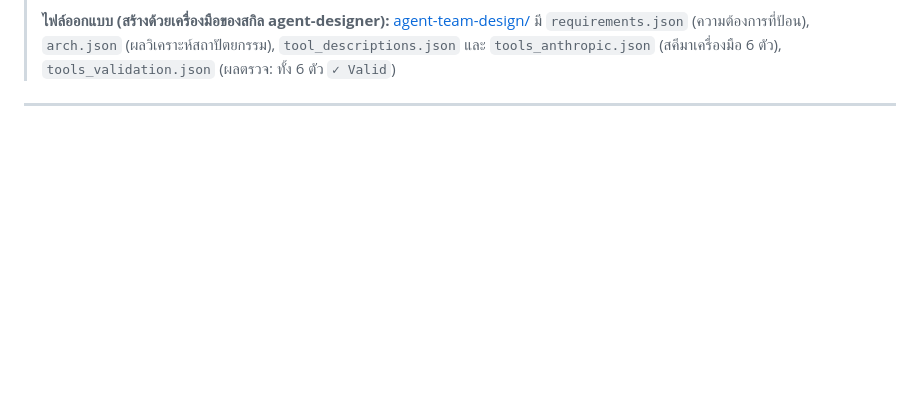
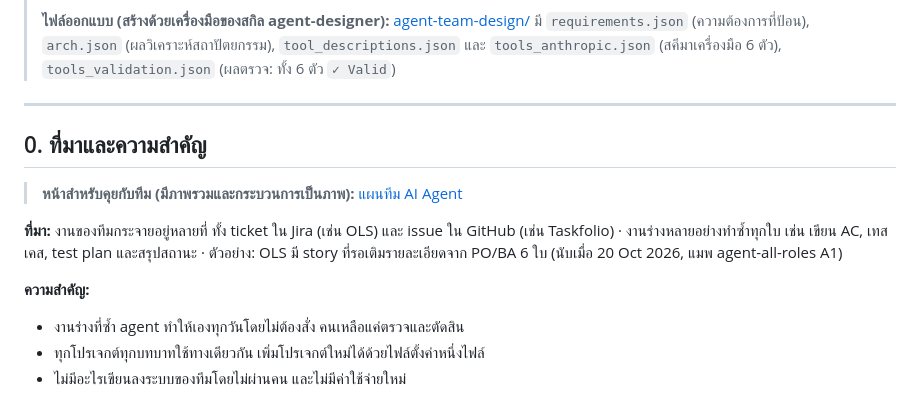
Before and after one commit to Thitic9203/pluton-ai-agent, a Markdown page: docs/plans/agent-team-multi-project.md, the part around one of its changes. GitHub-like rendering; blank space fills up the shorter version.

Commit message:
docs(plans): origin and importance section first, overview diagram, link to the team page (owner 21 Oct 2026)
Co-Authored-By: Claude Opus 5.5 <noreply@anthropic.com>

```diff
--- a/docs/plans/agent-team-multi-project.md
+++ b/docs/plans/agent-team-multi-project.md
@@ -18,3 +18,17 @@
 > ทั้ง 6 ตัว `✓ Valid`)
 
 ---
+
+## 0. ที่มาและความสำคัญ
+
+> **หน้าสำหรับคุยกับทีม (มีภาพรวมและกระบวนการเป็นภาพ):** [แผนทีม AI Agent](https://claude.ai/artifact/9tWDnQzdMpv2QgBmWqq3qd)
+
+**ที่มา:** งานของทีมกระจายอยู่หลายที่ ทั้ง ticket ใน Jira (เช่น OLS) และ issue ใน GitHub (เช่น Taskfolio) · งานร่างหลายอย่างทำซ้ำทุกใบ
+เช่น เขียน AC, เทสเคส, test plan และสรุปสถานะ · ตัวอย่าง: OLS มี story ที่รอเติมรายละเอียดจาก PO/BA 6 ใบ (นับเมื่อ 20 Oct 2026, แมพ agent-all-roles A1)
+
+**ความสำคัญ:**
+
+- งานร่างที่ซ้ำ agent ทำให้เองทุกวันโดยไม่ต้องสั่ง คนเหลือแค่ตรวจและตัดสิน
+- ทุกโปรเจกต์ทุกบทบาทใช้ทางเดียวกัน เพิ่มโปรเจกต์ใหม่ได้ด้วยไฟล์ตั้งค่าหนึ่งไฟล์
+- ไม่มีอะไรเขียนลงระบบของทีมโดยไม่ผ่านคน และไม่มีค่าใช้จ่ายใหม่
+
```
Also changed, not shown: other parts of docs/plans/agent-team-multi-project.md (+9 -0 lines).
